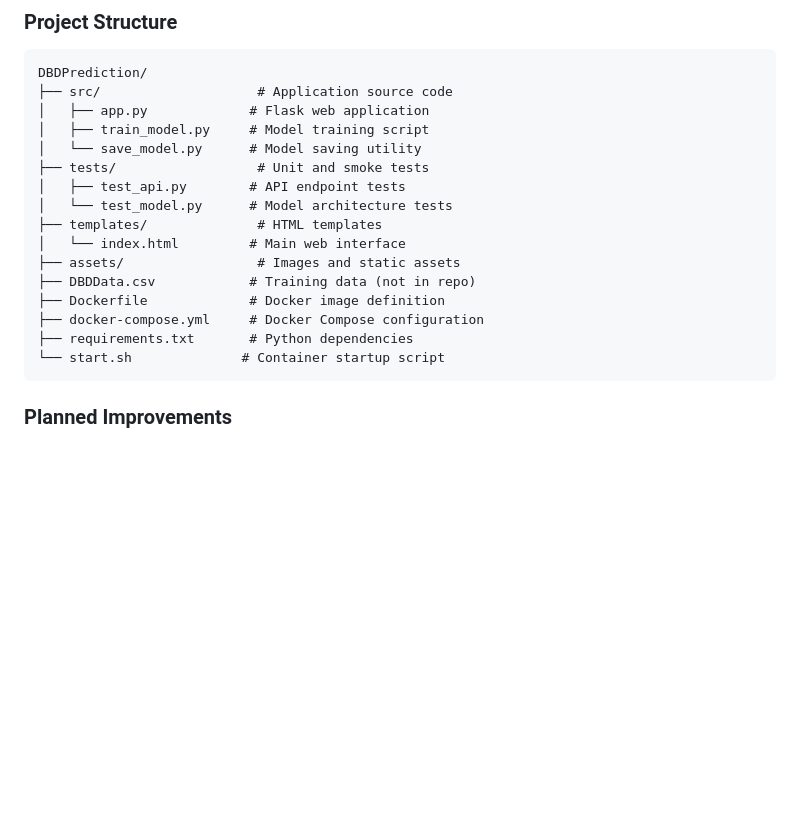
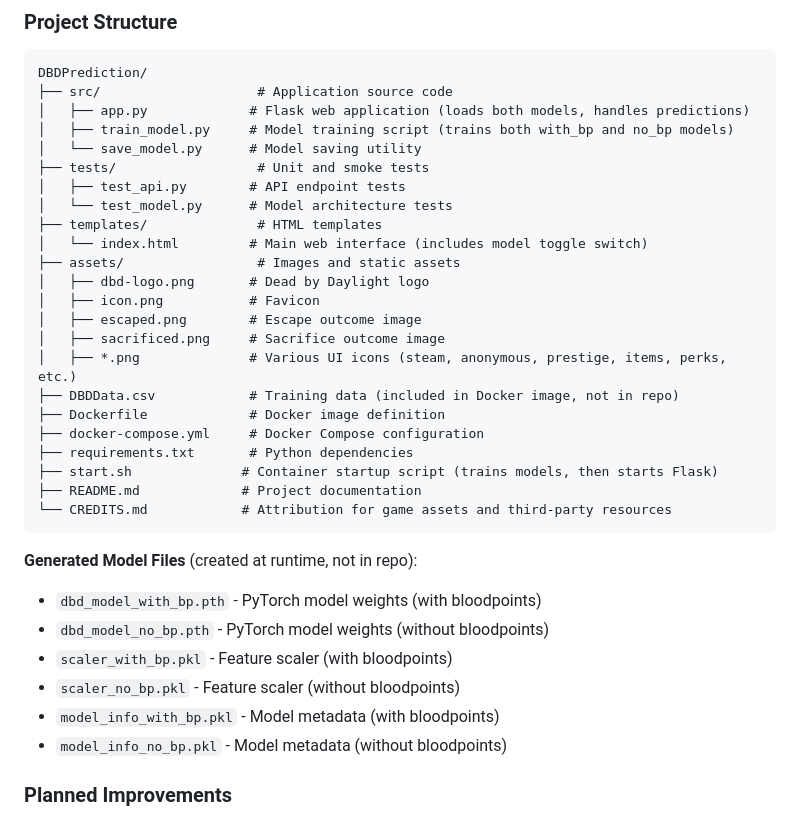
Before and after one commit to nhorton06/DBDPrediction, a Markdown page: README.md, the part around the change. GitHub-like rendering; blank space fills up the shorter version.

Commit message:
Update README.md for architecture tree

````diff
--- a/README.md
+++ b/README.md
@@ -318,21 +318,36 @@ docker-compose up -d
 ```
 DBDPrediction/
 ├── src/                    # Application source code
-│   ├── app.py             # Flask web application
-│   ├── train_model.py     # Model training script
+│   ├── app.py             # Flask web application (loads both models, handles predictions)
+│   ├── train_model.py     # Model training script (trains both with_bp and no_bp models)
 │   └── save_model.py      # Model saving utility
 ├── tests/                  # Unit and smoke tests
 │   ├── test_api.py        # API endpoint tests
 │   └── test_model.py      # Model architecture tests
 ├── templates/              # HTML templates
-│   └── index.html         # Main web interface
+│   └── index.html         # Main web interface (includes model toggle switch)
 ├── assets/                 # Images and static assets
-├── DBDData.csv            # Training data (not in repo)
+│   ├── dbd-logo.png       # Dead by Daylight logo
+│   ├── icon.png           # Favicon
+│   ├── escaped.png        # Escape outcome image
+│   ├── sacrificed.png     # Sacrifice outcome image
+│   ├── *.png              # Various UI icons (steam, anonymous, prestige, items, perks, etc.)
+├── DBDData.csv            # Training data (included in Docker image, not in repo)
 ├── Dockerfile             # Docker image definition
 ├── docker-compose.yml     # Docker Compose configuration
 ├── requirements.txt       # Python dependencies
-└── start.sh              # Container startup script
+├── start.sh              # Container startup script (trains models, then starts Flask)
+├── README.md             # Project documentation
+└── CREDITS.md            # Attribution for game assets and third-party resources
 ```
+
+**Generated Model Files** (created at runtime, not in repo):
+- `dbd_model_with_bp.pth` - PyTorch model weights (with bloodpoints)
+- `dbd_model_no_bp.pth` - PyTorch model weights (without bloodpoints)
+- `scaler_with_bp.pkl` - Feature scaler (with bloodpoints)
+- `scaler_no_bp.pkl` - Feature scaler (without bloodpoints)
+- `model_info_with_bp.pkl` - Model metadata (with bloodpoints)
+- `model_info_no_bp.pkl` - Model metadata (without bloodpoints)
 
 ### Planned Improvements
 
````
